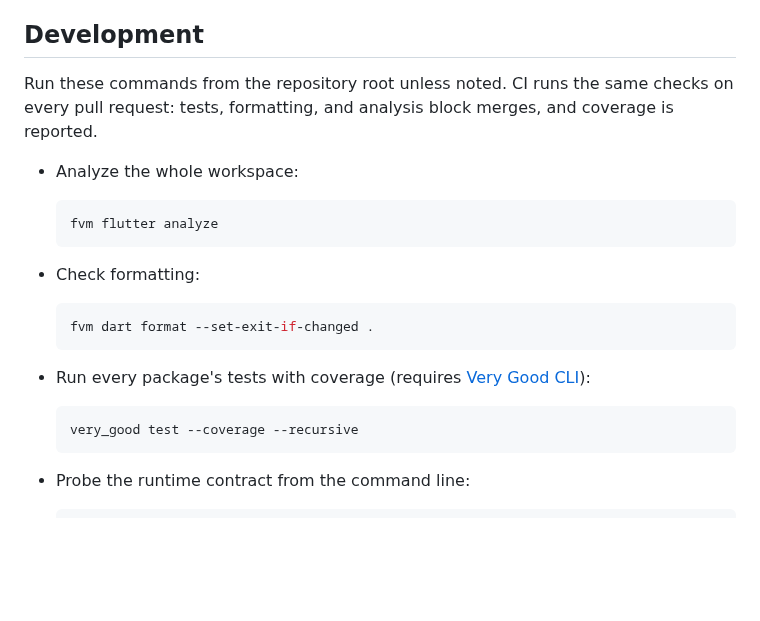
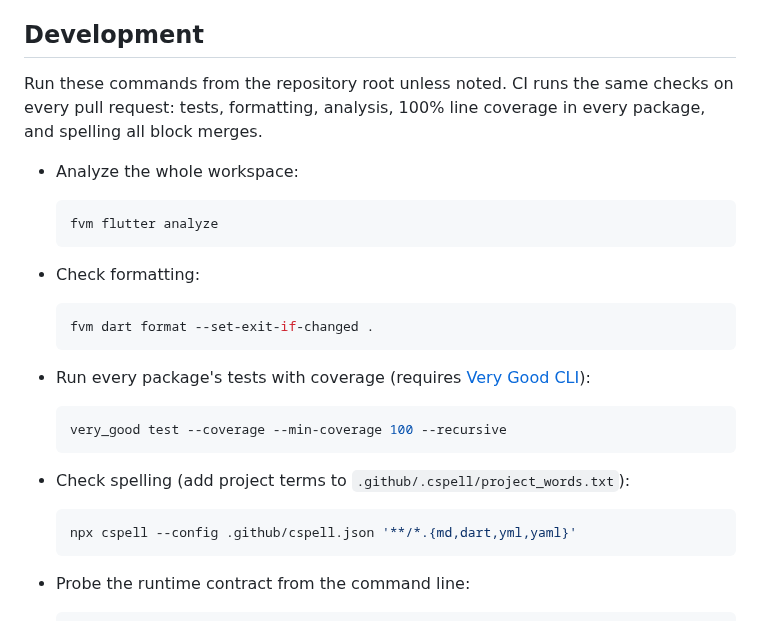
Before and after one commit to VGVentures/copilotkit_flutter_sdk, a Markdown page: README.md, the part around the change. Drawn GitHub-style; blank space fills up the shorter version.

Commit message:
docs: document the coverage and spelling gates
The README and the Phase 1 plan still said coverage was reported without blocking. CI now fails below 100% coverage and on spelling, so document both and the matching local commands.

````diff
--- a/README.md
+++ b/README.md
@@ -103,8 +103,8 @@ Planning documents live in `docs/requirements.md` and `tasks/`.
 ## Development
 
 Run these commands from the repository root unless noted. CI runs the same
-checks on every pull request: tests, formatting, and analysis block merges, and
-coverage is reported.
+checks on every pull request: tests, formatting, analysis, 100% line coverage in
+every package, and spelling all block merges.
 
 - Analyze the whole workspace:
 
@@ -122,7 +122,13 @@ coverage is reported.
   [Very Good CLI](https://cli.vgv.dev)):
 
   ```sh
-  very_good test --coverage --recursive
+  very_good test --coverage --min-coverage 100 --recursive
+  ```
+
+- Check spelling (add project terms to `.github/.cspell/project_words.txt`):
+
+  ```sh
+  npx cspell --config .github/cspell.json '**/*.{md,dart,yml,yaml}'
   ```
 
 - Probe the runtime contract from the command line:
````
Also changed, not shown: tasks/plan.md (+2 -1 lines), tasks/todo.md (+3 -1 lines).
